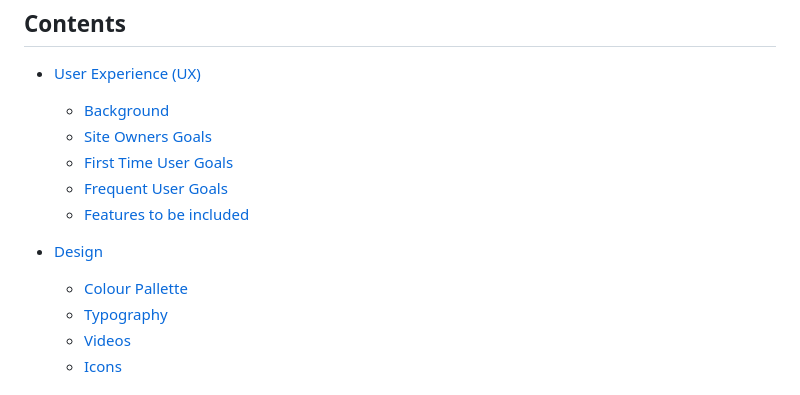
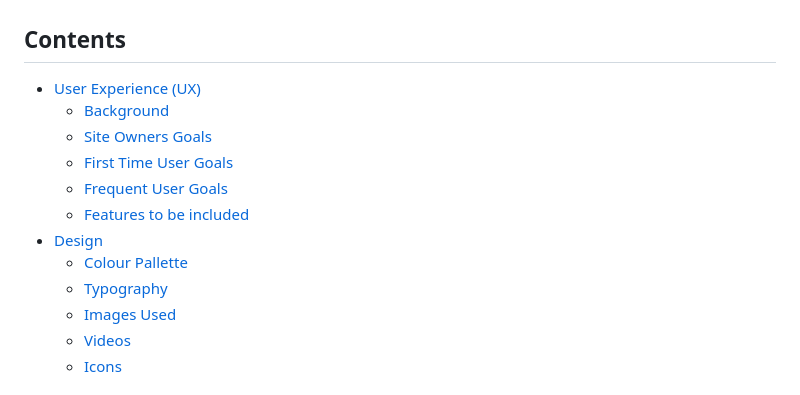
Before and after one commit to Jordan094/Black-Cats-Bulletin, a Markdown page: README.md, the part around the change. Drawn GitHub-style.

Commit message:
Completed Readme design contents section

```diff
--- a/README.md
+++ b/README.md
@@ -19,10 +19,10 @@
   * [First Time User Goals](#first-time-user-goals)
   * [Frequent User Goals](#frequent-user-goals)
   * [Features to be included](#features-to-be-included)
-
 * [Design](#design)
   * [Colour Pallette](#colour-pallete)
   * [Typography](#typography)
+  * [Images Used](#images-used)
   * [Videos](#videos)
   * [Icons](#icons)
 
```
